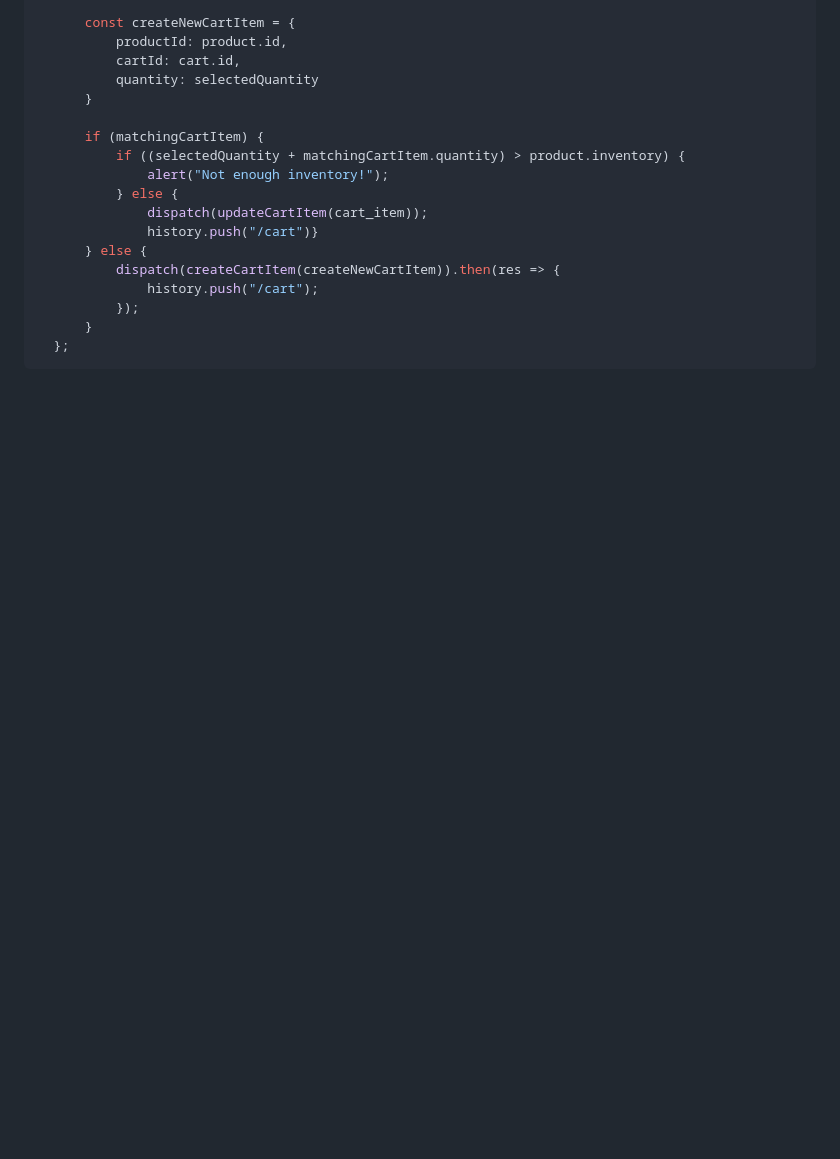
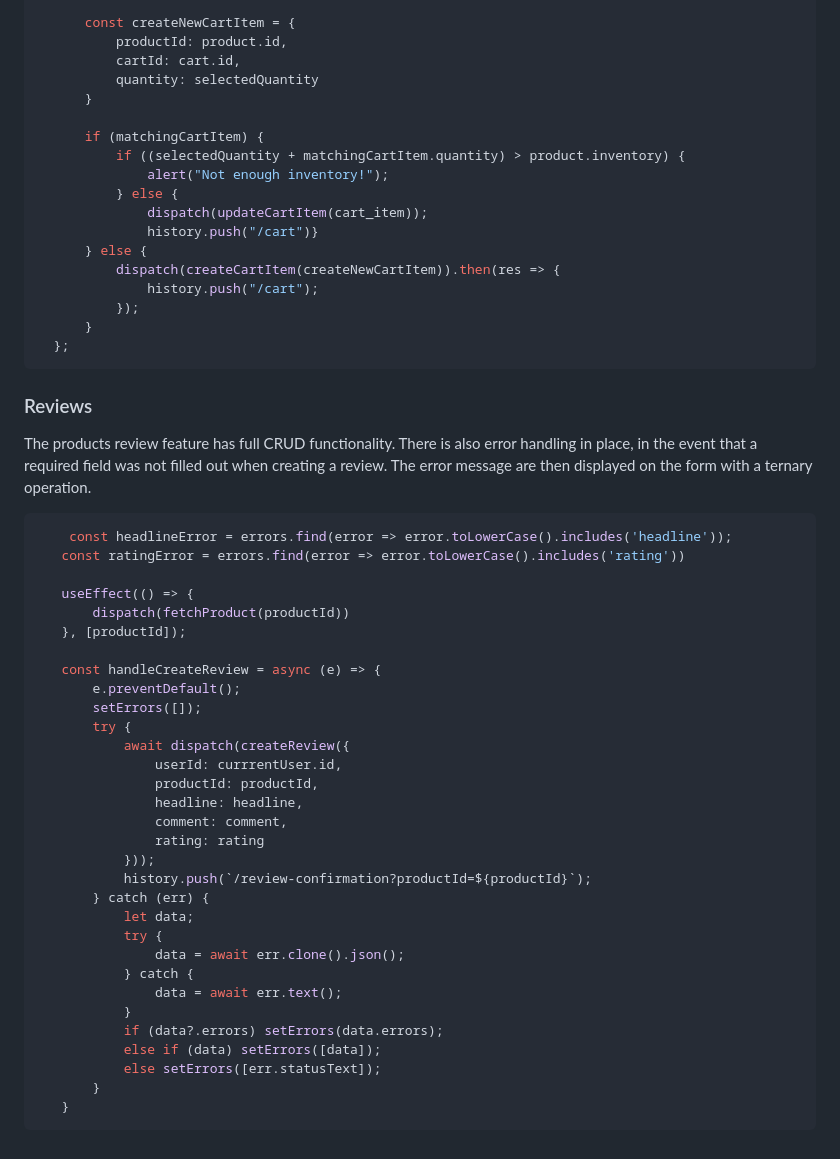
Before and after one commit to meih15/ameizin, a Markdown page: README.md, the part around the change. Drawn GitHub-style; blank space fills up the shorter version.

````diff
--- a/README.md
+++ b/README.md
@@ -143,3 +143,41 @@ Users upon load-in to site are given a guest cart with a unique guest cart ID th
         }
     };
    ```
+
+ ### Reviews
+
+ The products review feature has full CRUD functionality. There is also error handling in place, in the event that a required field was not filled out when creating a review. The error message are then displayed on the form with a ternary operation.
+
+ ```js
+     const headlineError = errors.find(error => error.toLowerCase().includes('headline'));
+    const ratingError = errors.find(error => error.toLowerCase().includes('rating'))
+
+    useEffect(() => {
+        dispatch(fetchProduct(productId))
+    }, [productId]);
+
+    const handleCreateReview = async (e) => {
+        e.preventDefault();
+        setErrors([]);
+        try {
+            await dispatch(createReview({
+                userId: currrentUser.id,
+                productId: productId,
+                headline: headline,
+                comment: comment,
+                rating: rating
+            }));
+            history.push(`/review-confirmation?productId=${productId}`);
+        } catch (err) {
+            let data;
+            try {
+                data = await err.clone().json();
+            } catch {
+                data = await err.text();
+            }
+            if (data?.errors) setErrors(data.errors);
+            else if (data) setErrors([data]);
+            else setErrors([err.statusText]);
+        }
+    }
+  ```
````
